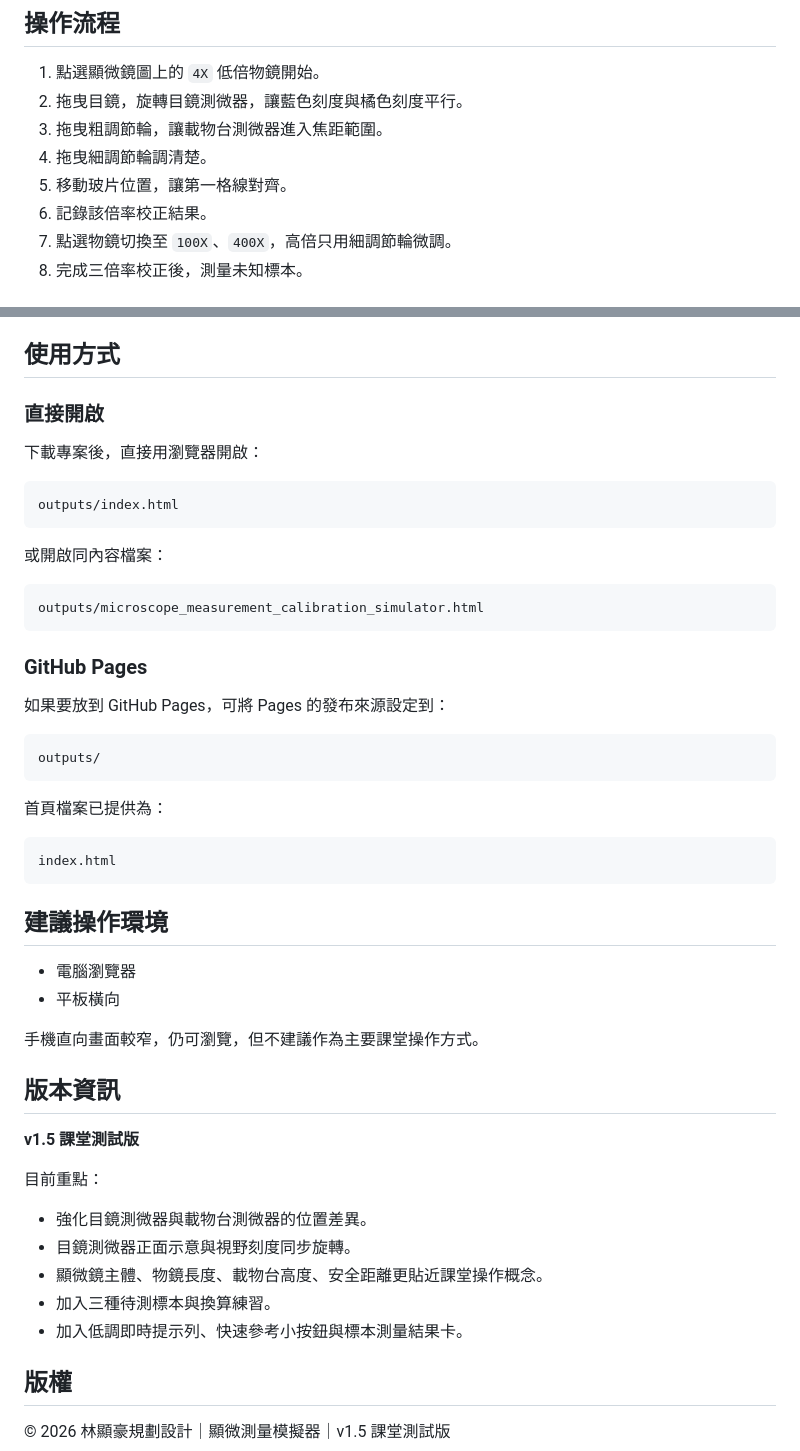
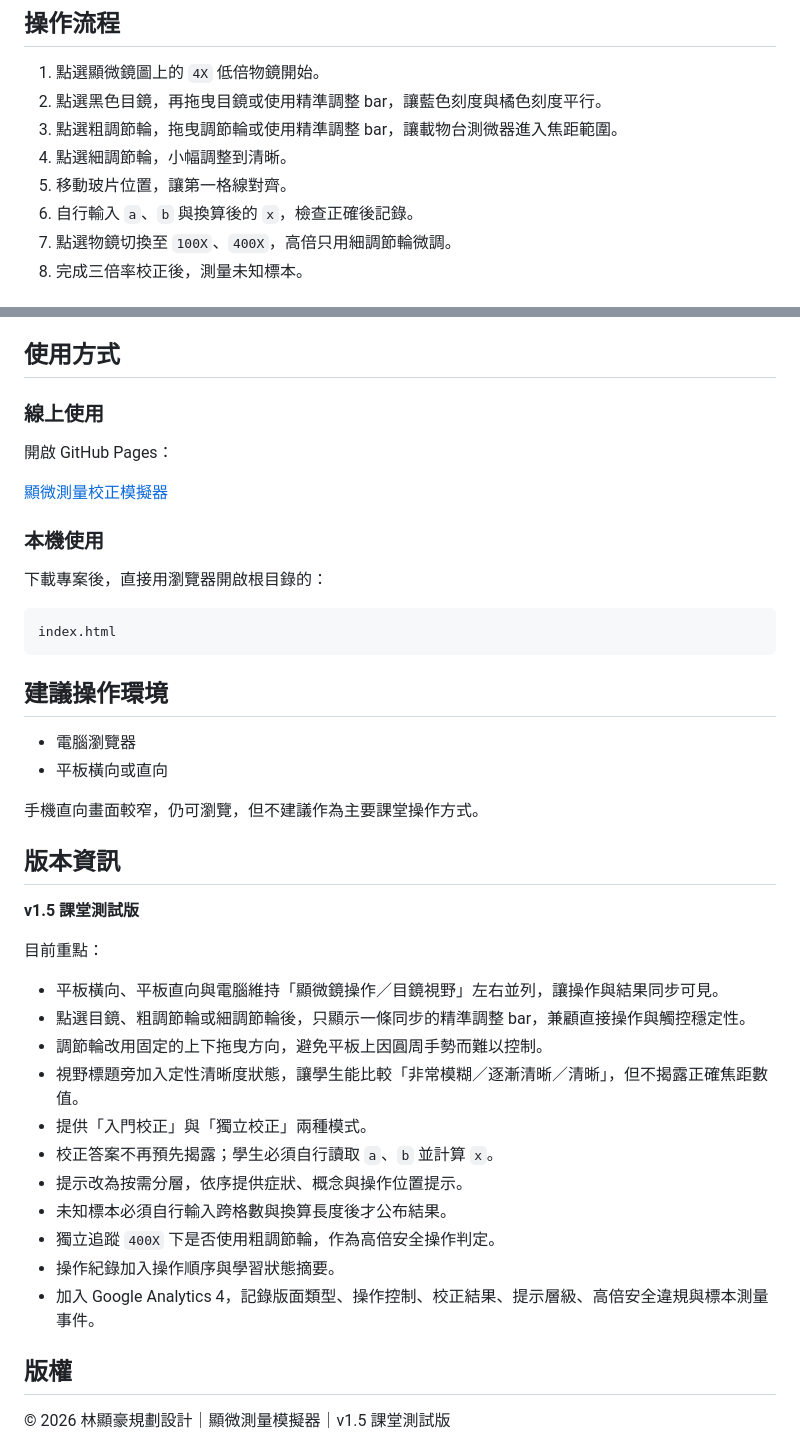
Before and after one commit to waterplant-hub/microscope_calibration_simulator, a Markdown page: README.md, 2 parts joined by grey strips. GitHub-like rendering.

Commit message:
Publish microscope calibration simulator v1.5
Improve tablet layout and precision controls, add GA4 learning events, and update the README for the root GitHub Pages site.

````diff
--- a/README.md
+++ b/README.md
@@ -44,11 +44,11 @@
 ## 操作流程
 
 1. 點選顯微鏡圖上的 `4X` 低倍物鏡開始。
-2. 拖曳目鏡，旋轉目鏡測微器，讓藍色刻度與橘色刻度平行。
-3. 拖曳粗調節輪，讓載物台測微器進入焦距範圍。
-4. 拖曳細調節輪調清楚。
+2. 點選黑色目鏡，再拖曳目鏡或使用精準調整 bar，讓藍色刻度與橘色刻度平行。
+3. 點選粗調節輪，拖曳調節輪或使用精準調整 bar，讓載物台測微器進入焦距範圍。
+4. 點選細調節輪，小幅調整到清晰。
 5. 移動玻片位置，讓第一格線對齊。
-6. 記錄該倍率校正結果。
+6. 自行輸入 `a`、`b` 與換算後的 `x`，檢查正確後記錄。
 7. 點選物鏡切換至 `100X`、`400X`，高倍只用細調節輪微調。
 8. 完成三倍率校正後，測量未知標本。
 
@@ -73,29 +73,15 @@
 
 ## 使用方式
 
-### 直接開啟
+### 線上使用
 
-下載專案後，直接用瀏覽器開啟：
+開啟 GitHub Pages：
 
-```text
-outputs/index.html
-```
+[顯微測量校正模擬器](https://waterplant-hub.github.io/microscope_calibration_simulator/)
 
-或開啟同內容檔案：
+### 本機使用
 
-```text
-outputs/microscope_measurement_calibration_simulator.html
-```
-
-### GitHub Pages
-
-如果要放到 GitHub Pages，可將 Pages 的發布來源設定到：
-
-```text
-outputs/
-```
-
-首頁檔案已提供為：
+下載專案後，直接用瀏覽器開啟根目錄的：
 
 ```text
 index.html
@@ -104,7 +90,7 @@ index.html
 ## 建議操作環境
 
 - 電腦瀏覽器
-- 平板橫向
+- 平板橫向或直向
 
 手機直向畫面較窄，仍可瀏覽，但不建議作為主要課堂操作方式。
 
@@ -114,11 +100,17 @@ index.html
 
 目前重點：
 
-- 強化目鏡測微器與載物台測微器的位置差異。
-- 目鏡測微器正面示意與視野刻度同步旋轉。
-- 顯微鏡主體、物鏡長度、載物台高度、安全距離更貼近課堂操作概念。
-- 加入三種待測標本與換算練習。
-- 加入低調即時提示列、快速參考小按鈕與標本測量結果卡。
+- 平板橫向、平板直向與電腦維持「顯微鏡操作／目鏡視野」左右並列，讓操作與結果同步可見。
+- 點選目鏡、粗調節輪或細調節輪後，只顯示一條同步的精準調整 bar，兼顧直接操作與觸控穩定性。
+- 調節輪改用固定的上下拖曳方向，避免平板上因圓周手勢而難以控制。
+- 視野標題旁加入定性清晰度狀態，讓學生能比較「非常模糊／逐漸清晰／清晰」，但不揭露正確焦距數值。
+- 提供「入門校正」與「獨立校正」兩種模式。
+- 校正答案不再預先揭露；學生必須自行讀取 `a`、`b` 並計算 `x`。
+- 提示改為按需分層，依序提供症狀、概念與操作位置提示。
+- 未知標本必須自行輸入跨格數與換算長度後才公布結果。
+- 獨立追蹤 `400X` 下是否使用粗調節輪，作為高倍安全操作判定。
+- 操作紀錄加入操作順序與學習狀態摘要。
+- 加入 Google Analytics 4，記錄版面類型、操作控制、校正結果、提示層級、高倍安全違規與標本測量事件。
 
 ## 版權
 
````
